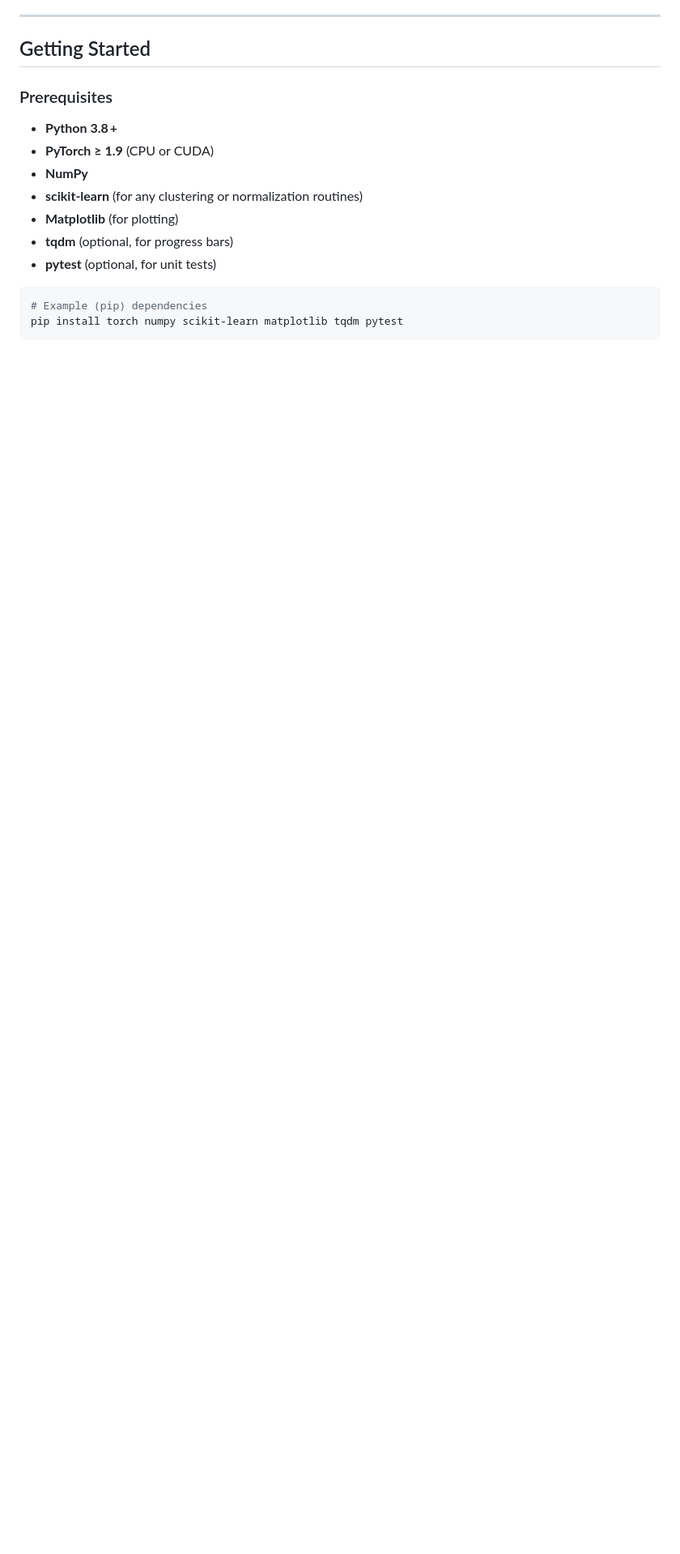
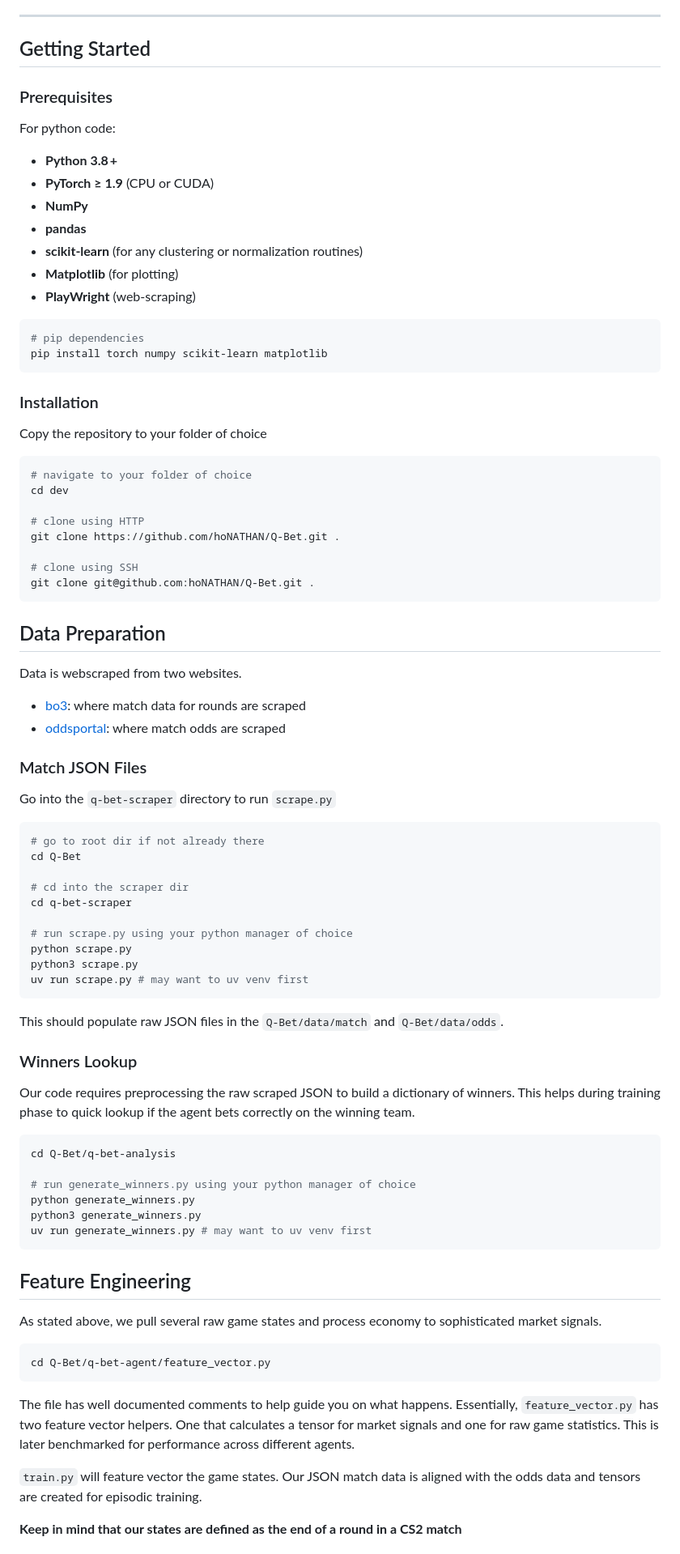
Before and after one commit to hoNATHAN/Q-Bet, a Markdown page: readmemod.md, the part around the change printed below. Shown: that part at 81% size. Rendered like a GitHub page; blank space fills up the shorter version.

````diff
--- a/readmemod.md
+++ b/readmemod.md
@@ -83,15 +76,86 @@ By maintaining discrete action sets––either a small 3-action set (abstain, b
 
 ### Prerequisites
 
+For python code:
+
 - **Python 3.8 +**
 - **PyTorch ≥ 1.9** (CPU or CUDA)
 - **NumPy**
+- **pandas**
 - **scikit-learn** (for any clustering or normalization routines)
 - **Matplotlib** (for plotting)
-- **tqdm** (optional, for progress bars)
-- **pytest** (optional, for unit tests)
+- **PlayWright** (web-scraping)
 
 ```bash
-# Example (pip) dependencies
-pip install torch numpy scikit-learn matplotlib tqdm pytest
+# pip dependencies
+pip install torch numpy scikit-learn matplotlib
 ```
+
+### Installation
+
+Copy the repository to your folder of choice
+
+```bash
+# navigate to your folder of choice
+cd dev
+
+# clone using HTTP
+git clone https://github.com/hoNATHAN/Q-Bet.git .
+
+# clone using SSH
+git clone git@github.com:hoNATHAN/Q-Bet.git .
+```
+
+## Data Preparation
+
+Data is webscraped from two websites.
+
+- [bo3](https://bo3.gg/): where match data for rounds are scraped
+- [oddsportal](https://www.oddsportal.com/esports/): where match odds are scraped
+
+### Match JSON Files
+
+Go into the `q-bet-scraper` directory to run `scrape.py`
+
+```bash
+# go to root dir if not already there
+cd Q-Bet
+
+# cd into the scraper dir
+cd q-bet-scraper
+
+# run scrape.py using your python manager of choice
+python scrape.py
+python3 scrape.py
+uv run scrape.py # may want to uv venv first
+```
+
+This should populate raw JSON files in the `Q-Bet/data/match` and `Q-Bet/data/odds`.
+
+### Winners Lookup
+
+Our code requires preprocessing the raw scraped JSON to build a dictionary of winners. This helps during training phase to quick lookup if the agent bets correctly on the winning team.
+
+```bash
+cd Q-Bet/q-bet-analysis
+
+# run generate_winners.py using your python manager of choice
+python generate_winners.py
+python3 generate_winners.py
+uv run generate_winners.py # may want to uv venv first
+```
+
+## Feature Engineering
+
+As stated above, we pull several raw game states and process economy to sophisticated market signals.
+
+```bash
+cd Q-Bet/q-bet-agent/feature_vector.py
+```
+
+The file has well documented comments to help guide you on what happens. Essentially, `feature_vector.py` has two feature vector helpers. One that calculates a tensor for market signals and one for raw game statistics. This is later benchmarked for performance across different agents.
+
+`train.py` will feature vector the game states. Our JSON match data is aligned with the odds data and tensors are created for episodic training.
+
+**Keep in mind that our states are defined as the end of a round in a CS2 match**
+
````
Also changed, not shown: other parts of readmemod.md (+67 -13 lines).
